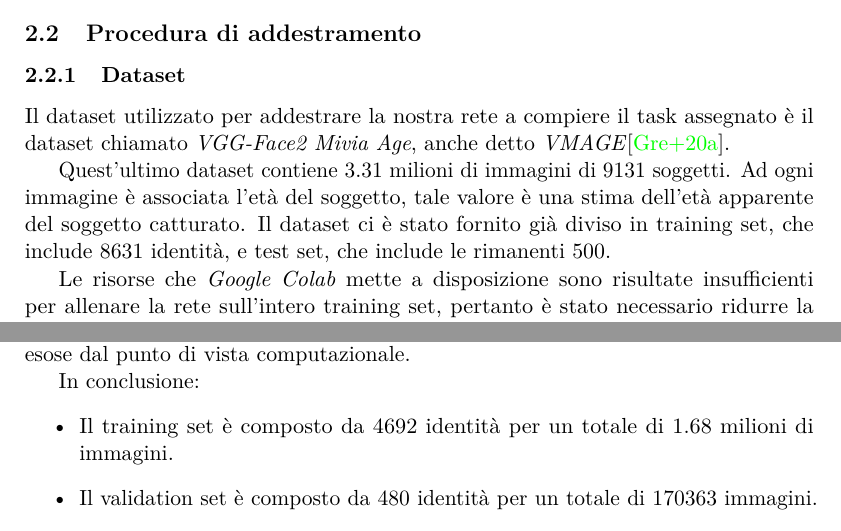
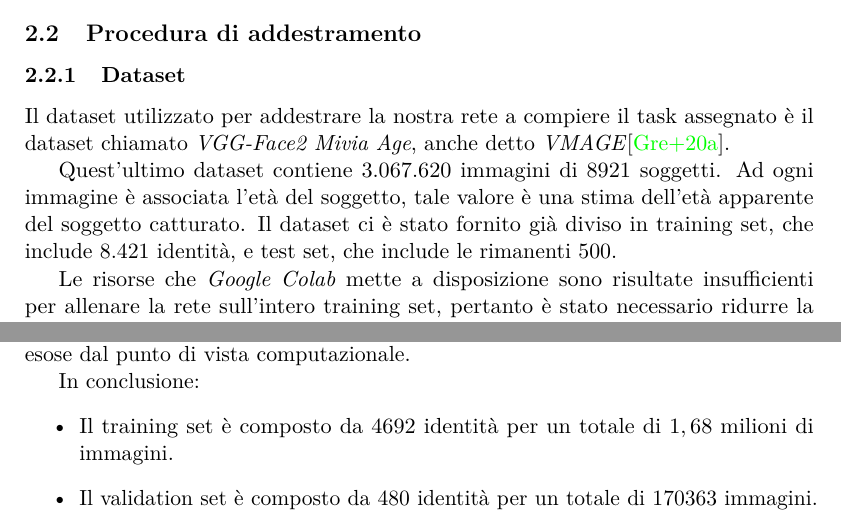
Before and after one commit to MicheleOliva/Contest-Vision-2020, a LaTeX document (doc/main.tex, which reads doc/soluzione.tex): two parts of pages 3 and 4 of 10, joined at a grey line, cut so that both start at the same text. Compiled offline with pdfLaTeX.

Commit message:
Update soluzione.tex

```diff
--- a/doc/soluzione.tex
+++ b/doc/soluzione.tex
@@ -25,8 +25,8 @@ Si noti infine che nel model summary visualizzato dalla nostra implementazione i
 
 Il dataset utilizzato per addestrare la nostra rete a compiere il task assegnato è il dataset chiamato \emph{VGG-Face2 Mivia Age}, anche detto \emph{VMAGE}\cite{miviaage}.
 
-Quest'ultimo dataset contiene $3.31$ milioni di immagini di 9131 soggetti. Ad ogni immagine è associata l'età del soggetto, tale valore è una stima dell'età apparente del soggetto catturato.
-Il dataset ci è stato fornito già diviso in training set, che include $8631$ identità, e test set, che include le rimanenti 500.
+Quest'ultimo dataset contiene $3.067.620$ immagini di $8921$ soggetti. Ad ogni immagine è associata l'età del soggetto, tale valore è una stima dell'età apparente del soggetto catturato.
+Il dataset ci è stato fornito già diviso in training set, che include $8.421$ identità, e test set, che include le rimanenti $500$.
 
 Le risorse che \textit{Google Colab} mette a disposizione sono risultate insufficienti per allenare la rete sull'intero training set, pertanto è stato necessario ridurre la grandezza di quest'ultimo. A tale scopo è stata svolta un analisi del training set e sono stati scelte le identità sulle quali svolgere l'addestramento della rete. Tale analisi è stata svolta combinando le annotazioni per VMAGE riguardanti la sola età con annotazioniper VGGFace2\footnote{Tali annotazioni sono reperibili al seguente link: \url{https://github.com/MiviaLab/GenderRecognitionFramework/releases/tag/0}} contenenti, tra le altre, informazioni riguardanti il genere e il numero di sample per ogni identità e, per ogni immagine, la regione dell'immagine contenente il volto del soggetto ivi rappresentato, che è stata utilizzata per svolgere operazioni dettagliate più avanti.
 
@@ -88,7 +88,7 @@ Successivamente a tale operazione, al training set sono state sottratte ulterior
 
 In conclusione:
 \begin{itemize}
-	\item Il training set è composto da $4692$ identità per un totale di $1.68$ milioni di immagini.
+	\item Il training set è composto da $4692$ identità per un totale di $1,68$ milioni di immagini.
 	\item Il validation set è composto da $480$ identità per un totale di $170363$ immagini.
 	\item Il test set è composto da $500$ identità per un totale di $169372$ immagini.
 \end{itemize}
```
